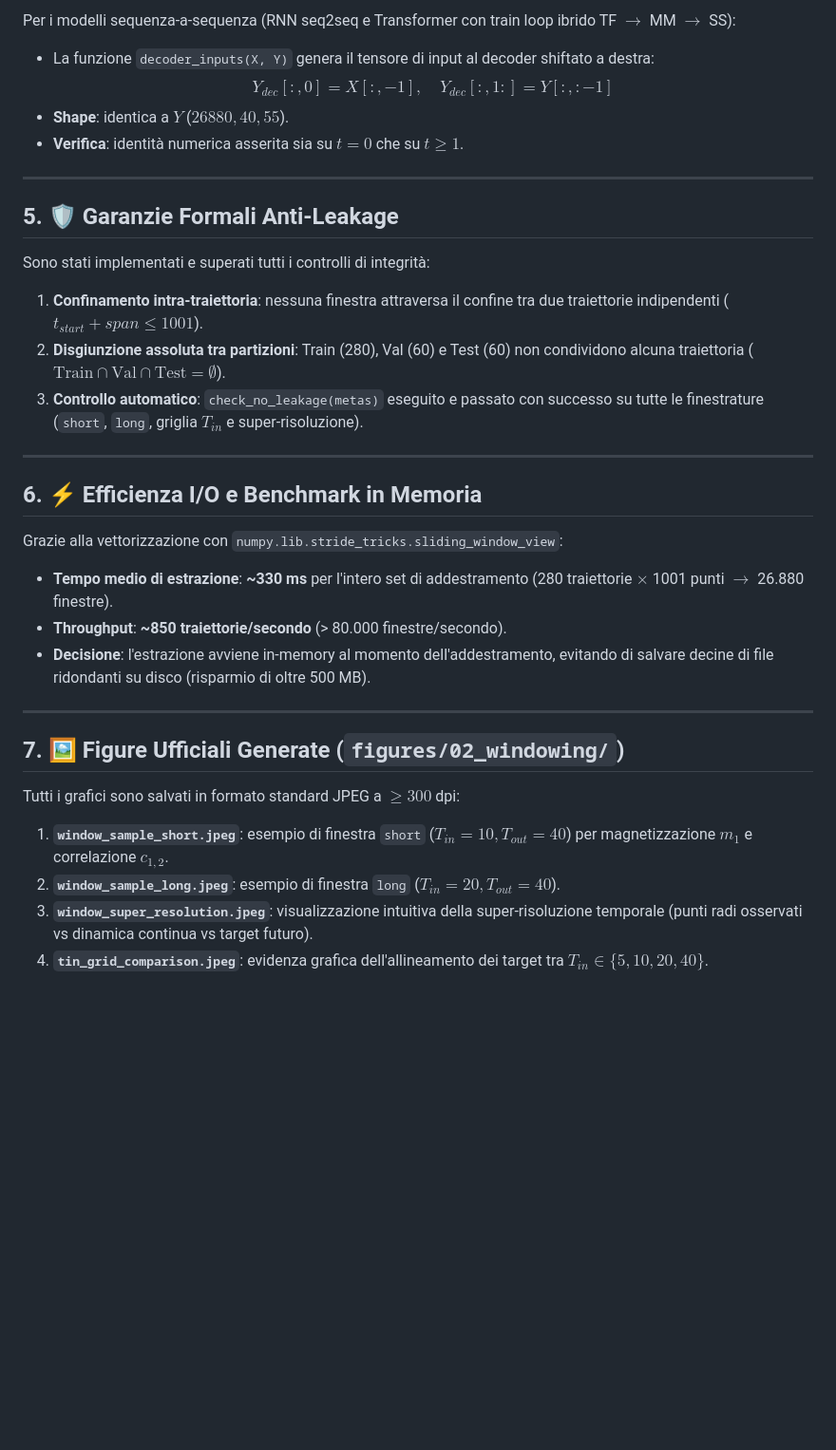
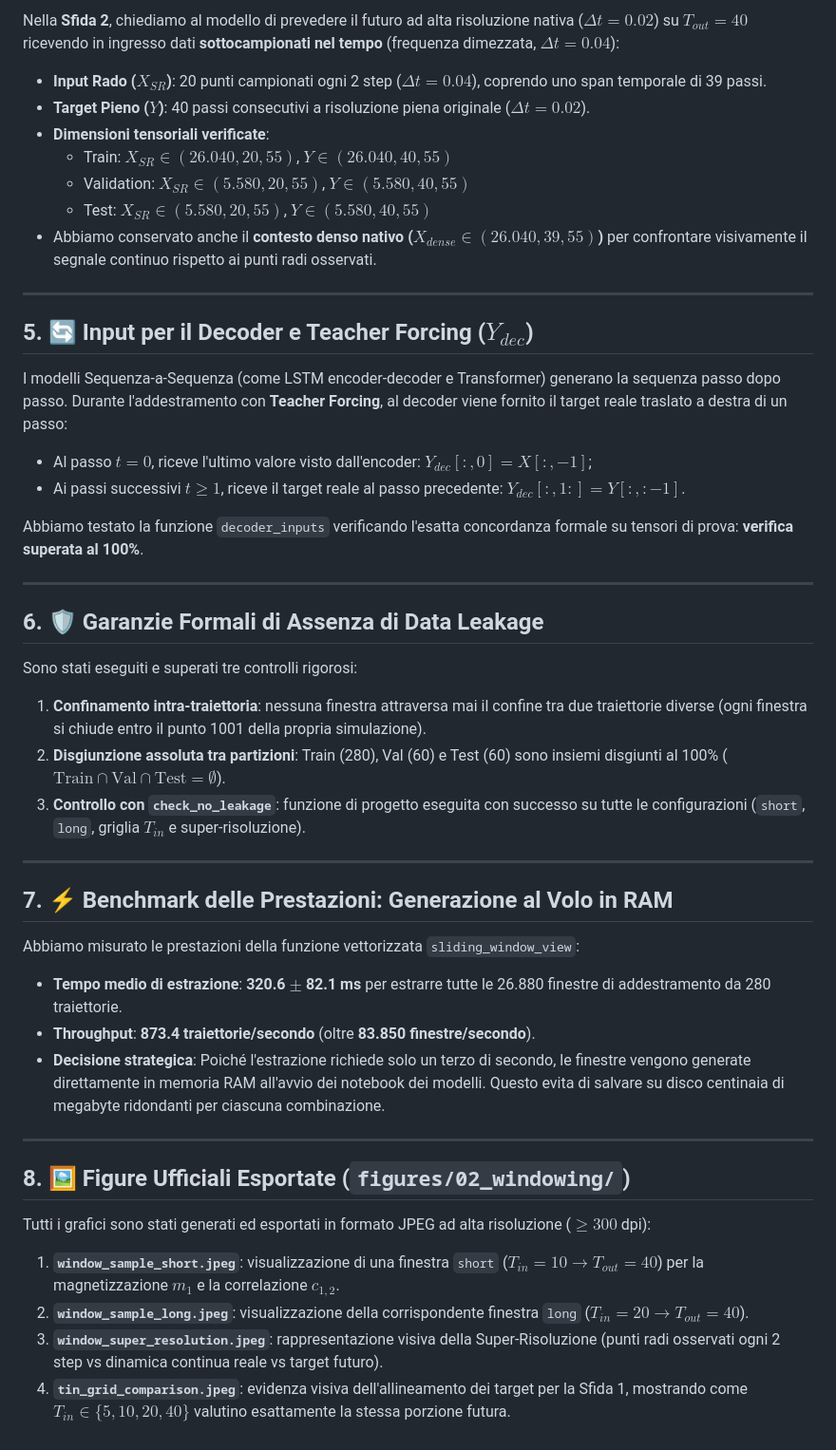
Before and after one commit to Riccardo-27/DL-Quantum, a Markdown page: results/02_windowing_results.md, the part around one of its changes. Shown at 95% size. Drawn GitHub-style; blank space fills up the shorter version.

```diff
--- a/results/02_windowing_results.md
+++ b/results/02_windowing_results.md
@@ -60,34 +59,50 @@ Nella **Sfida 2**, il modello riceve osservazioni rade con passo temporale raddo
 
-Per i modelli sequenza-a-sequenza (RNN seq2seq e Transformer con train loop ibrido TF $\to$ MM $\to$ SS):
-* La funzione `decoder_inputs(X, Y)` genera il tensore di input al decoder shiftato a destra:
-  $$Y_{dec}[:, 0] = X[:, -1], \quad Y_{dec}[:, 1:] = Y[:, :-1]$$
-* **Shape**: identica a $Y$ ($26880, 40, 55$).
-* **Verifica**: identità numerica asserita sia su $t=0$ che su $t \ge 1$.
+Nella **Sfida 2**, chiediamo al modello di prevedere il futuro ad alta risoluzione nativa ($\Delta t = 0.02$) su $T_{out} = 40$ ricevendo in ingresso dati **sottocampionati nel tempo** (frequenza dimezzata, $\Delta t = 0.04$):
+
+* **Input Rado ($X_{SR}$)**: 20 punti campionati ogni 2 step ($\Delta t = 0.04$), coprendo uno span temporale di 39 passi.
+* **Target Pieno ($Y$)**: 40 passi consecutivi a risoluzione piena originale ($\Delta t = 0.02$).
+* **Dimensioni tensoriali verificate**:
+  * Train: $X_{SR} \in (26.040, 20, 55)$, $Y \in (26.040, 40, 55)$
+  * Validation: $X_{SR} \in (5.580, 20, 55)$, $Y \in (5.580, 40, 55)$
+  * Test: $X_{SR} \in (5.580, 20, 55)$, $Y \in (5.580, 40, 55)$
+* Abbiamo conservato anche il **contesto denso nativo ($X_{dense} \in (26.040, 39, 55)$)** per confrontare visivamente il segnale continuo rispetto ai punti radi osservati.
 
 ---
 
-## 5. 🛡️ Garanzie Formali Anti-Leakage
+## 5. 🔄 Input per il Decoder e Teacher Forcing ($Y_{dec}$)
 
-Sono stati implementati e superati tutti i controlli di integrità:
-1. **Confinamento intra-traiettoria**: nessuna finestra attraversa il confine tra due traiettorie indipendenti ($t_{start} + span \le 1001$).
-2. **Disgiunzione assoluta tra partizioni**: Train (280), Val (60) e Test (60) non condividono alcuna traiettoria ($\text{Train} \cap \text{Val} \cap \text{Test} = \emptyset$).
-3. **Controllo automatico**: `check_no_leakage(metas)` eseguito e passato con successo su tutte le finestrature (`short`, `long`, griglia $T_{in}$ e super-risoluzione).
+I modelli Sequenza-a-Sequenza (come LSTM encoder-decoder e Transformer) generano la sequenza passo dopo passo.
+Durante l'addestramento con **Teacher Forcing**, al decoder viene fornito il target reale traslato a destra di un passo:
+* Al passo $t=0$, riceve l'ultimo valore visto dall'encoder: $Y_{dec}[:, 0] = X[:, -1]$;
+* Ai passi successivi $t \ge 1$, riceve il target reale al passo precedente: $Y_{dec}[:, 1:] = Y[:, :-1]$.
+
+Abbiamo testato la funzione `decoder_inputs` verificando l'esatta concordanza formale su tensori di prova: **verifica superata al 100%**.
 
 ---
 
-## 6. ⚡ Efficienza I/O e Benchmark in Memoria
+## 6. 🛡️ Garanzie Formali di Assenza di Data Leakage
 
-Grazie alla vettorizzazione con `numpy.lib.stride_tricks.sliding_window_view`:
-* **Tempo medio di estrazione**: **~330 ms** per l'intero set di addestramento (280 traiettorie $\times$ 1001 punti $\to$ 26.880 finestre).
-* **Throughput**: **~850 traiettorie/secondo** (> 80.000 finestre/secondo).
-* **Decisione**: l'estrazione avviene in-memory al momento dell'addestramento, evitando di salvare decine di file ridondanti su disco (risparmio di oltre 500 MB).
+Sono stati eseguiti e superati tre controlli rigorosi:
+1. **Confinamento intra-traiettoria**: nessuna finestra attraversa mai il confine tra due traiettorie diverse (ogni finestra si chiude entro il punto 1001 della propria simulazione).
+2. **Disgiunzione assoluta tra partizioni**: Train (280), Val (60) e Test (60) sono insiemi disgiunti al 100% ($\text{Train} \cap \text{Val} \cap \text{Test} = \emptyset$).
+3. **Controllo con `check_no_leakage`**: funzione di progetto eseguita con successo su tutte le configurazioni (`short`, `long`, griglia $T_{in}$ e super-risoluzione).
 
 ---
 
-## 7. 🖼️ Figure Ufficiali Generate (`figures/02_windowing/`)
+## 7. ⚡ Benchmark delle Prestazioni: Generazione al Volo in RAM
 
-Tutti i grafici sono salvati in formato standard JPEG a $\ge 300$ dpi:
-1. **`window_sample_short.jpeg`**: esempio di finestra `short` ($T_{in}=10, T_{out}=40$) per magnetizzazione $m_1$ e correlazione $c_{1,2}$.
-2. **`window_sample_long.jpeg`**: esempio di finestra `long` ($T_{in}=20, T_{out}=40$).
-3. **`window_super_resolution.jpeg`**: visualizzazione intuitiva della super-risoluzione temporale (punti radi osservati vs dinamica continua vs target futuro).
-4. **`tin_grid_comparison.jpeg`**: evidenza grafica dell'allineamento dei target tra $T_{in} \in \{5, 10, 20, 40\}$.
+Abbiamo misurato le prestazioni della funzione vettorizzata `sliding_window_view`:
+* **Tempo medio di estrazione**: **320.6 $\pm$ 82.1 ms** per estrarre tutte le 26.880 finestre di addestramento da 280 traiettorie.
+* **Throughput**: **873.4 traiettorie/secondo** (oltre **83.850 finestre/secondo**).
+* **Decisione strategica**: Poiché l'estrazione richiede solo un terzo di secondo, le finestre vengono generate direttamente in memoria RAM all'avvio dei notebook dei modelli. Questo evita di salvare su disco centinaia di megabyte ridondanti per ciascuna combinazione.
+
+---
+
+## 8. 🖼️ Figure Ufficiali Esportate (`figures/02_windowing/`)
+
+Tutti i grafici sono stati generati ed esportati in formato JPEG ad alta risoluzione ($\ge 300$ dpi):
+
+1. **`window_sample_short.jpeg`**: visualizzazione di una finestra `short` ($T_{in}=10 \to T_{out}=40$) per la magnetizzazione $m_1$ e la correlazione $c_{1,2}$.
+2. **`window_sample_long.jpeg`**: visualizzazione della corrispondente finestra `long` ($T_{in}=20 \to T_{out}=40$).
+3. **`window_super_resolution.jpeg`**: rappresentazione visiva della Super-Risoluzione (punti radi osservati ogni 2 step vs dinamica continua reale vs target futuro).
+4. **`tin_grid_comparison.jpeg`**: evidenza visiva dell'allineamento dei target per la Sfida 1, mostrando come $T_{in} \in \{5, 10, 20, 40\}$ valutino esattamente la stessa porzione futura.
```
Also changed, not shown: other parts of results/02_windowing_results.md (+39 -40 lines).
